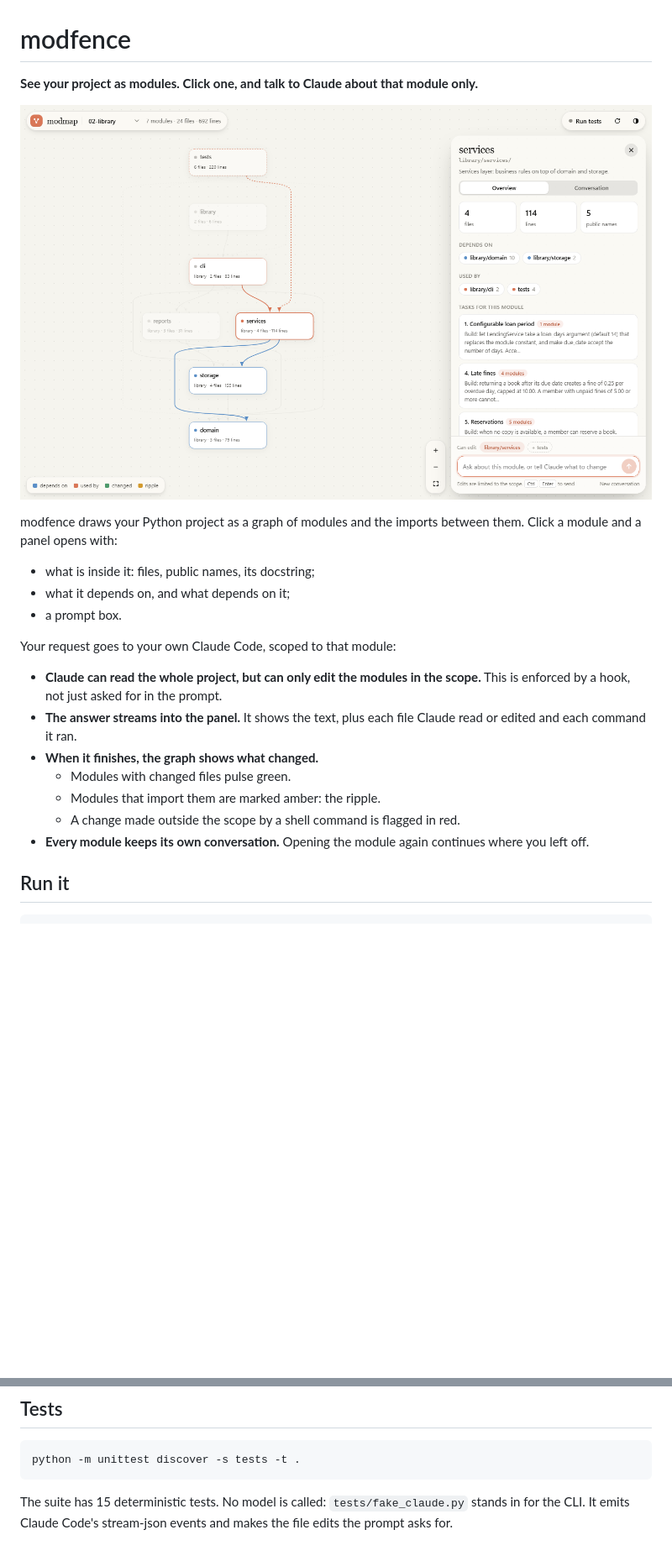
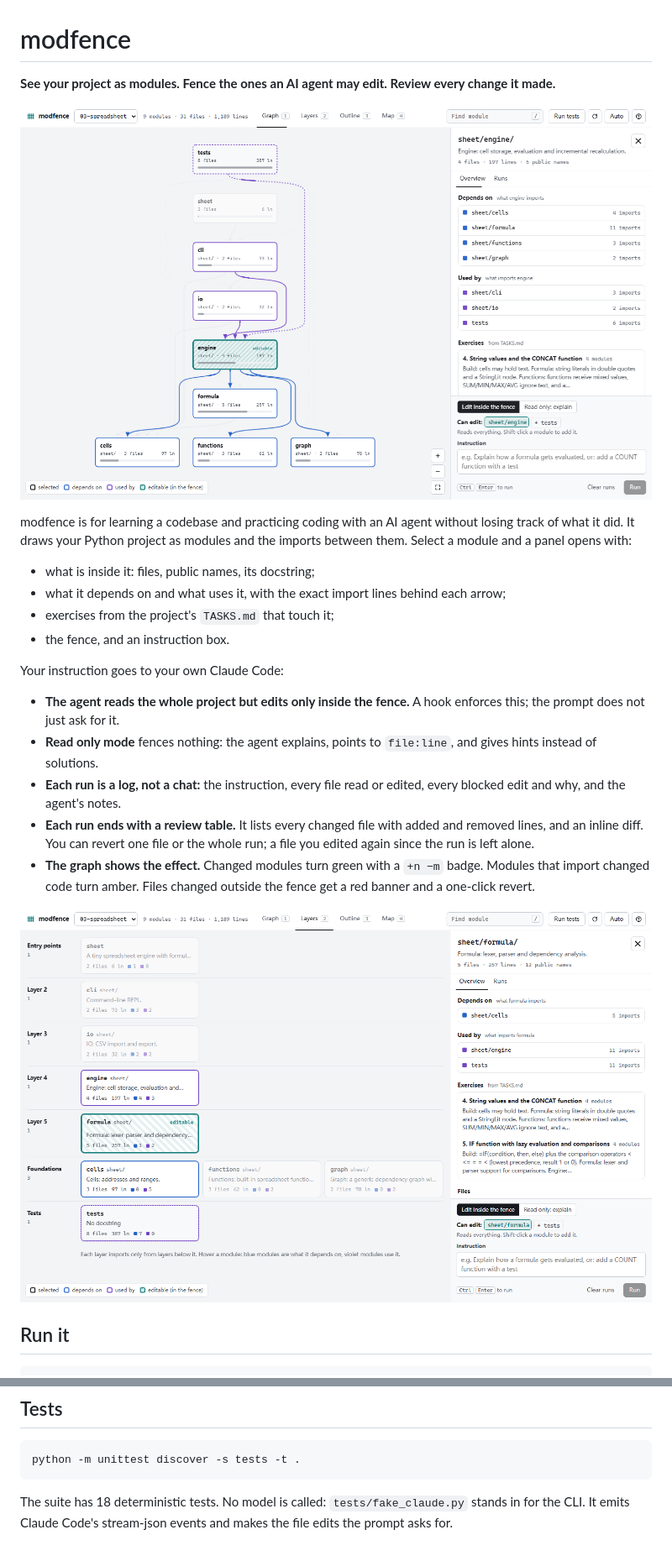
Before and after one commit to ruijiezh67/modfence, a Markdown page: README.md, 2 parts joined by grey strips. Shown at 84% size. Rendered like a GitHub page; pictures changed too: docs/graph.png (added), docs/layers.png (added), docs/screenshot-library.png (deleted); blank space fills up the shorter version.

````diff
--- a/README.md
+++ b/README.md
@@ -1,24 +1,25 @@
 # modfence
 
-**See your project as modules. Click one, and talk to Claude about that module only.**
+**See your project as modules. Fence the ones an AI agent may edit. Review every change it made.**
 
-![modfence on the library example](docs/screenshot-library.png)
+![modfence on the spreadsheet example](docs/graph.png)
 
-modfence draws your Python project as a graph of modules and the imports between them. Click a module and a panel opens with:
+modfence is for learning a codebase and practicing coding with an AI agent without losing track of what it did. It draws your Python project as modules and the imports between them. Select a module and a panel opens with:
 
 - what is inside it: files, public names, its docstring;
-- what it depends on, and what depends on it;
-- a prompt box.
+- what it depends on and what uses it, with the exact import lines behind each arrow;
+- exercises from the project's `TASKS.md` that touch it;
+- the fence, and an instruction box.
 
-Your request goes to your own Claude Code, scoped to that module:
+Your instruction goes to your own Claude Code:
 
-- **Claude can read the whole project, but can only edit the modules in the scope.** This is enforced by a hook, not just asked for in the prompt.
-- **The answer streams into the panel.** It shows the text, plus each file Claude read or edited and each command it ran.
-- **When it finishes, the graph shows what changed.**
-  - Modules with changed files pulse green.
-  - Modules that import them are marked amber: the ripple.
-  - A change made outside the scope by a shell command is flagged in red.
-- **Every module keeps its own conversation.** Opening the module again continues where you left off.
+- **The agent reads the whole project but edits only inside the fence.** A hook enforces this; the prompt does not just ask for it.
+- **Read only mode** fences nothing: the agent explains, points to `file:line`, and gives hints instead of solutions.
+- **Each run is a log, not a chat:** the instruction, every file read or edited, every blocked edit and why, and the agent's notes.
+- **Each run ends with a review table.** It lists every changed file with added and removed lines, and an inline diff. You can revert one file or the whole run; a file you edited again since the run is left alone.
+- **The graph shows the effect.** Changed modules turn green with a `+n −m` badge. Modules that import changed code turn amber. Files changed outside the fence get a red banner and a one-click revert.
+
+![Layers view](docs/layers.png)
 
 ## Run it
 
@@ -102,4 +104,4 @@ In a separate check, asked to write a file in `calc/lexer` with the same scope,
 python -m unittest discover -s tests -t .
 ```
 
-The suite has 15 deterministic tests. No model is called: `tests/fake_claude.py` stands in for the CLI. It emits Claude Code's stream-json events and makes the file edits the prompt asks for.
+The suite has 18 deterministic tests. No model is called: `tests/fake_claude.py` stands in for the CLI. It emits Claude Code's stream-json events and makes the file edits the prompt asks for.
````
Also changed, not shown: other parts of README.md (+13 -12 lines), docs/screenshot-spreadsheet.png (deleted), 8 other files.
